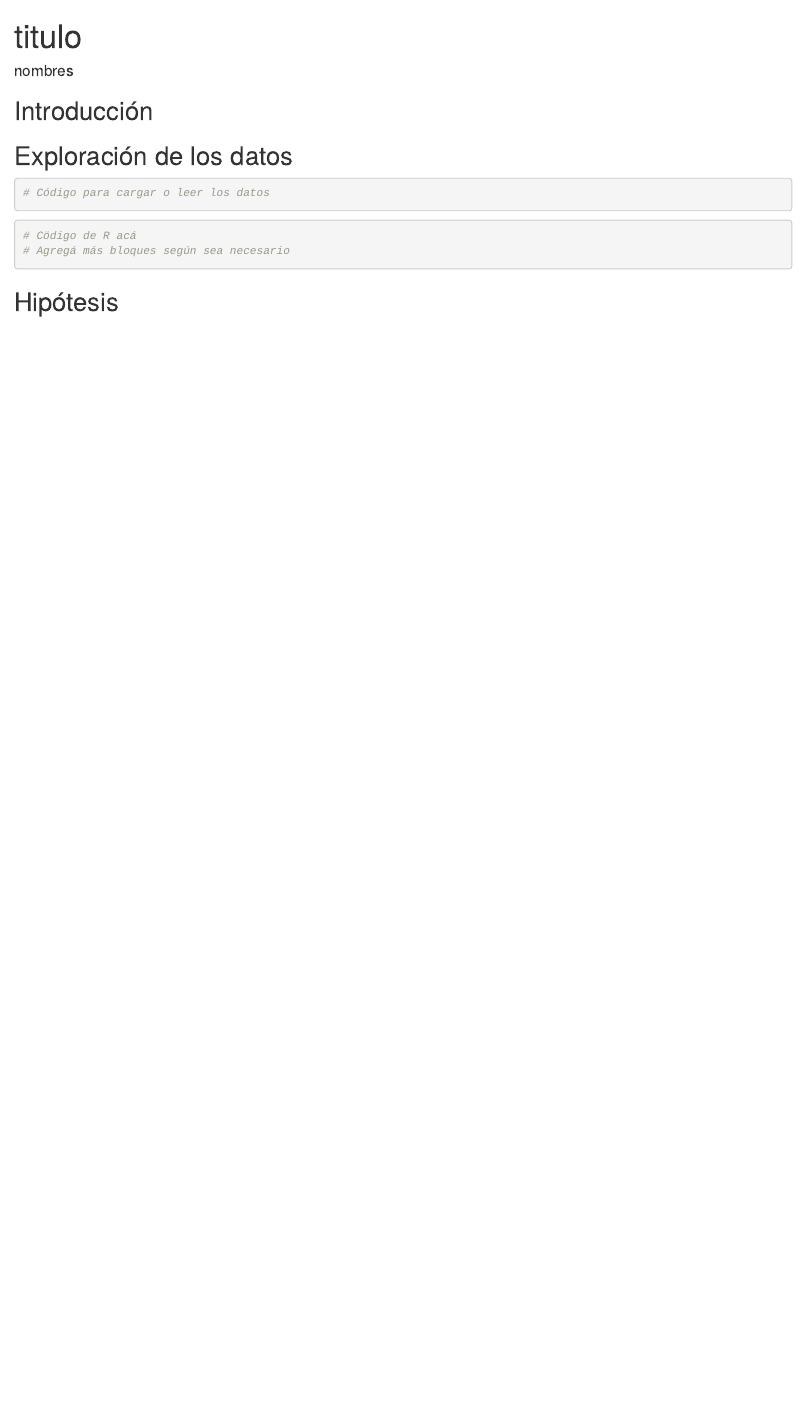
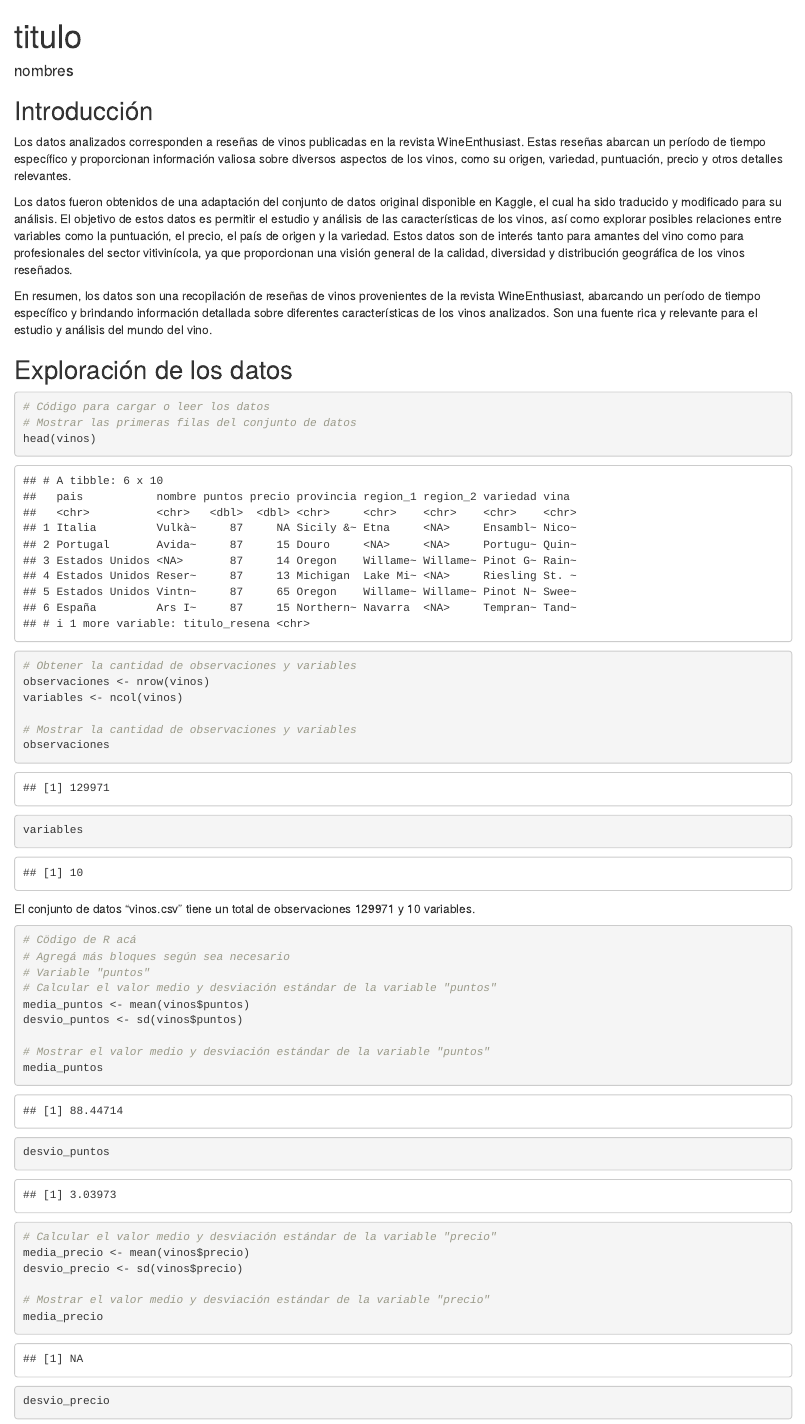
Before and after one commit to DiploDatosUNAB/informe-grupo-21, an R Markdown document (informe.Rmd): the page in a window 1100 px wide, from its top. The pictures show the output file informe.html that the author committed with the source, opened offline.

Commit message:
TP1Vinos

````diff
--- a/informe.Rmd
+++ b/informe.Rmd
@@ -4,26 +4,61 @@
 output: html_document
 ---
 
-
 ```{r setup, include=FALSE}
 knitr::opts_chunk$set(echo = TRUE)
 # Cargar los paquetes necesarios acá
+# Cargar el paquete readr
+library(readr)
+
+# Leer el archivo vinos.csv
+vinos <- read_csv("datos/vinos.csv")
+
 ```
 
+## Introducción
+Los datos analizados corresponden a reseñas de vinos publicadas en la revista WineEnthusiast. Estas reseñas abarcan un período de tiempo específico y proporcionan información valiosa sobre diversos aspectos de los vinos, como su origen, variedad, puntuación, precio y otros detalles relevantes.
 
-## Introducción
+Los datos fueron obtenidos de una adaptación del conjunto de datos original disponible en Kaggle, el cual ha sido traducido y modificado para su análisis.
+El objetivo de estos datos es permitir el estudio y análisis de las características de los vinos, así como explorar posibles relaciones entre variables como la puntuación, el precio, el país de origen y la variedad. Estos datos son de interés tanto para amantes del vino como para profesionales del sector vitivinícola, ya que proporcionan una visión general de la calidad, diversidad y distribución geográfica de los vinos reseñados.
 
-
+En resumen, los datos son una recopilación de reseñas de vinos provenientes de la revista WineEnthusiast, abarcando un período de tiempo específico y brindando información detallada sobre diferentes características de los vinos analizados. Son una fuente rica y relevante para el estudio y análisis del mundo del vino.
 
 ## Exploración de los datos
 
-
 ```{r}
 # Código para cargar o leer los datos
+# Mostrar las primeras filas del conjunto de datos
+head(vinos)
+
+# Obtener la cantidad de observaciones y variables
+observaciones <- nrow(vinos)
+variables <- ncol(vinos)
+
+# Mostrar la cantidad de observaciones y variables
+observaciones
+variables
+
 ```
-
-
+El conjunto de datos "vinos.csv" tiene un total de observaciones 129971 y 10 variables.
 
 ```{r}
 # Cödigo de R acá
 # Agregá más bloques según sea necesario
+# Variable "puntos"
+# Calcular el valor medio y desviación estándar de la variable "puntos"
+media_puntos <- mean(vinos$puntos)
+desvio_puntos <- sd(vinos$puntos)
+
+# Mostrar el valor medio y desviación estándar de la variable "puntos"
+media_puntos
+desvio_puntos
+
+```
+```{r}
+# Calcular el valor medio y desviación estándar de la variable "precio"
+media_precio <- mean(vinos$precio)
+desvio_precio <- sd(vinos$precio)
+
+# Mostrar el valor medio y desviación estándar de la variable "precio"
+media_precio
+desvio_precio
````
Also changed, not shown: informe.html, informe.Rmd (6 more changed lines).
